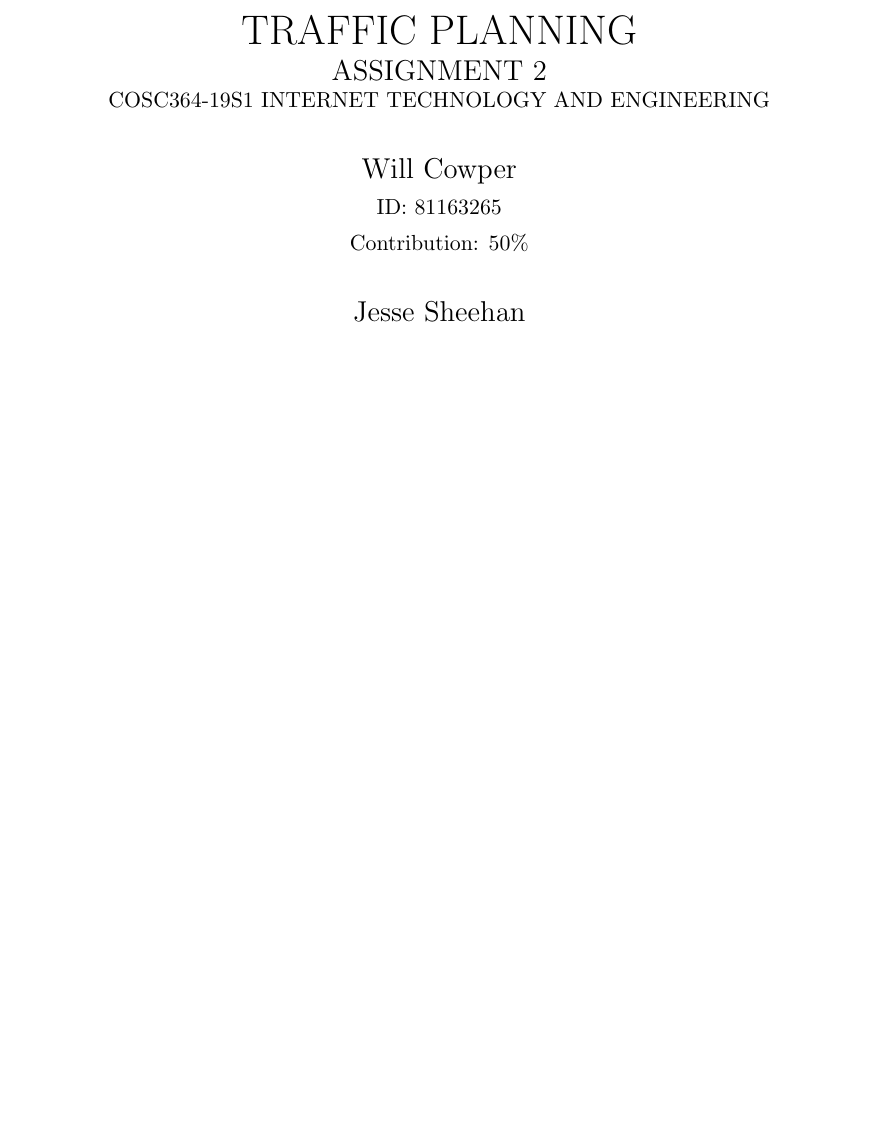
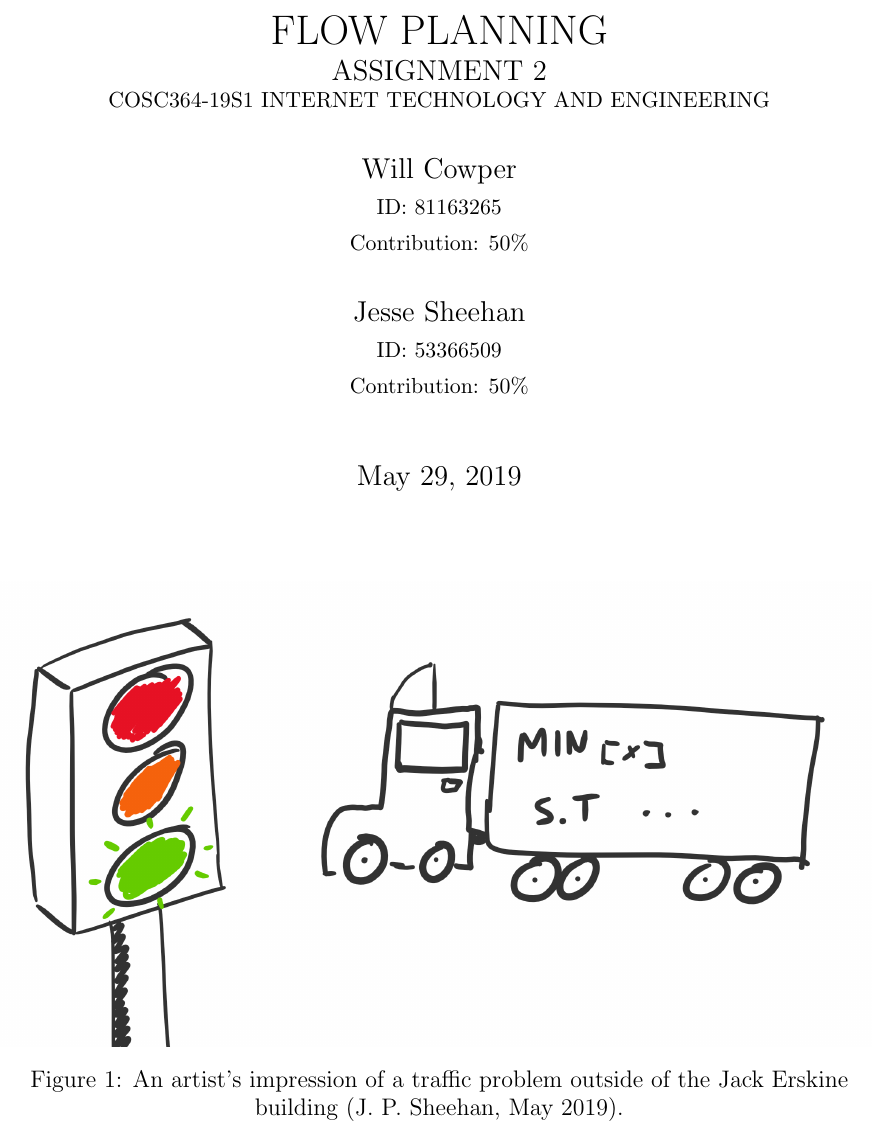
Before and after one commit to jpsheehan/cosc364-flow, a LaTeX document (report/report.tex): part of page 1 of 6, cut so that both start at the same text, the shorter picture padded with empty space. Compiled offline with pdfLaTeX.

Commit message:
Added traffic image. Changed title.

```diff
--- a/report/report.tex
+++ b/report/report.tex
@@ -38,6 +38,7 @@
 \usepackage{subcaption}
 \usepackage{listings}
 \usepackage{color}
+\usepackage[justification=centering]{caption}
 
 \definecolor{mygreen}{rgb}{0,0.6,0}
 \definecolor{mygray}{rgb}{0.5,0.5,0.5}
@@ -92,7 +93,7 @@
 
 %% TITLE
 \title{\uppercase{
-	Traffic Planning\\
+	Flow Planning\\
 	\large{Assignment 2} \\
 	\small{COSC364-19S1 Internet Technology and Engineering}
 }}
@@ -111,6 +112,13 @@
 \begin{document}
 
 \maketitle
+
+\begin{figure}[H]
+	\centering
+	\includegraphics[width=\textwidth]{traffic}
+	\caption{An artist's impression of a traffic problem outside of the Jack Erskine building (J. P. Sheehan, May 2019).}
+	\label{fig:traffic}
+\end{figure}
 
 \includepdf{includes/plagiarism_declaration.pdf}
 
```
Also changed, not shown: report/report.pdf.
